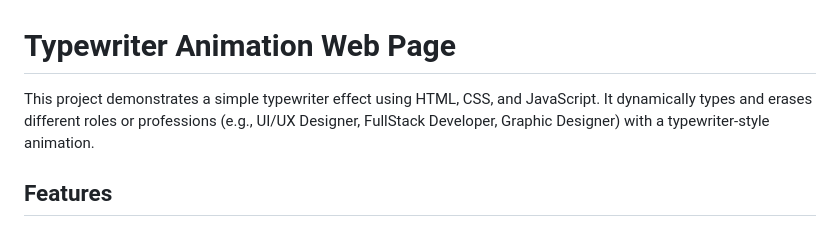
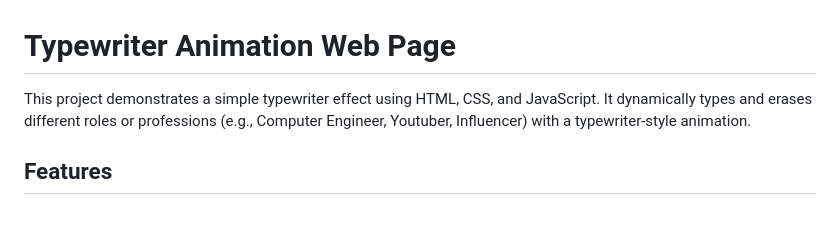
Before and after one commit to anugraheeth/Basic-JavaScript-, a Markdown page: TypeWritingAnimation/README.md, the part around the change. Drawn GitHub-style.

```diff
--- a/TypeWritingAnimation/README.md
+++ b/TypeWritingAnimation/README.md
@@ -1,7 +1,7 @@
 
 # Typewriter Animation Web Page
 
-This project demonstrates a simple typewriter effect using HTML, CSS, and JavaScript. It dynamically types and erases different roles or professions (e.g., UI/UX Designer, FullStack Developer, Graphic Designer) with a typewriter-style animation.
+This project demonstrates a simple typewriter effect using HTML, CSS, and JavaScript. It dynamically types and erases different roles or professions (e.g., Computer Engineer, Youtuber, Influencer) with a typewriter-style animation.
 
 ## Features
 - A rotating text effect that simulates typing and deleting text.
```
